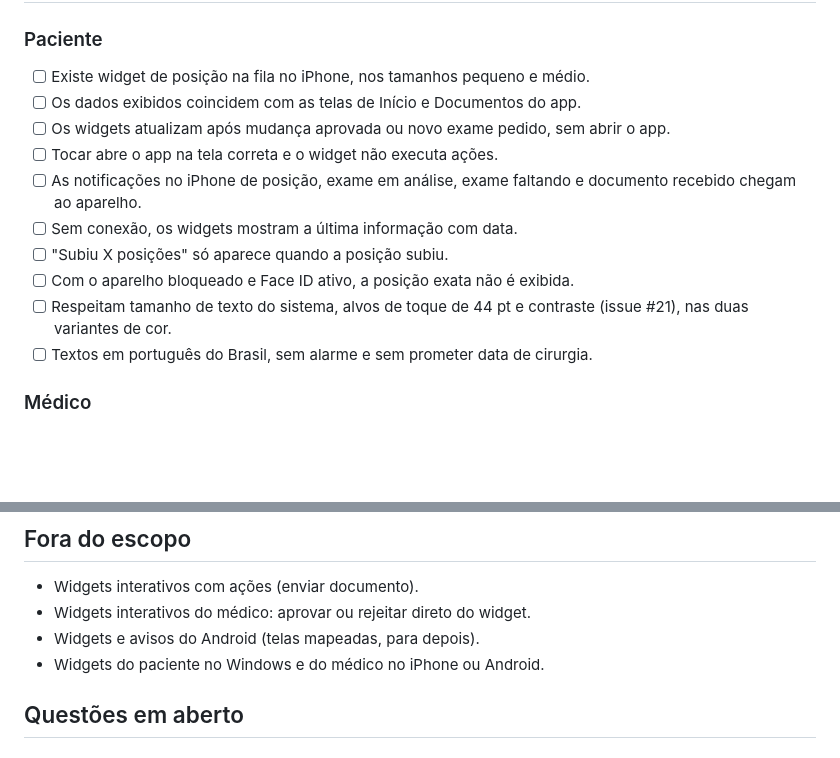
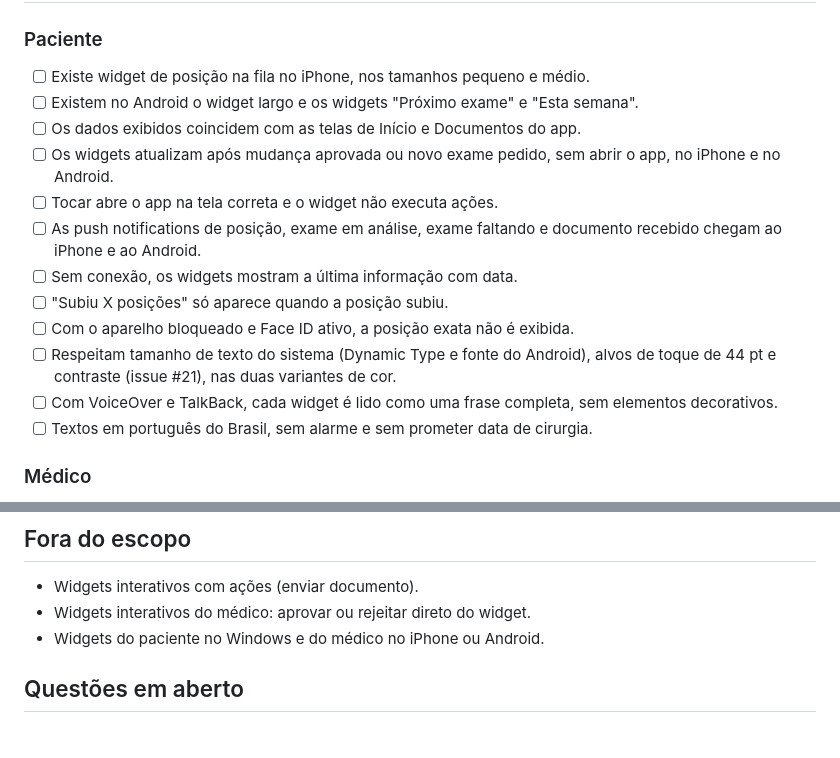
Before and after one commit to Hacktona-AGES-2026/SUSight, a Markdown page: specs/004-widgets/spec.md, 2 parts joined by grey strips. Drawn GitHub-style; blank space fills up the shorter version.

```diff
--- a/specs/004-widgets/spec.md
+++ b/specs/004-widgets/spec.md
@@ -88,14 +88,16 @@ Todos os nós foram lidos só pela estrutura (nomes e textos), sem captura de te
 ### Paciente
 
 - [ ] Existe widget de posição na fila no iPhone, nos tamanhos pequeno e médio.
+- [ ] Existem no Android o widget largo e os widgets "Próximo exame" e "Esta semana".
 - [ ] Os dados exibidos coincidem com as telas de Início e Documentos do app.
-- [ ] Os widgets atualizam após mudança aprovada ou novo exame pedido, sem abrir o app.
+- [ ] Os widgets atualizam após mudança aprovada ou novo exame pedido, sem abrir o app, no iPhone e no Android.
 - [ ] Tocar abre o app na tela correta e o widget não executa ações.
-- [ ] As notificações no iPhone de posição, exame em análise, exame faltando e documento recebido chegam ao aparelho.
+- [ ] As push notifications de posição, exame em análise, exame faltando e documento recebido chegam ao iPhone e ao Android.
 - [ ] Sem conexão, os widgets mostram a última informação com data.
 - [ ] "Subiu X posições" só aparece quando a posição subiu.
 - [ ] Com o aparelho bloqueado e Face ID ativo, a posição exata não é exibida.
-- [ ] Respeitam tamanho de texto do sistema, alvos de toque de 44 pt e contraste (issue #21), nas duas variantes de cor.
+- [ ] Respeitam tamanho de texto do sistema (Dynamic Type e fonte do Android), alvos de toque de 44 pt e contraste (issue #21), nas duas variantes de cor.
+- [ ] Com VoiceOver e TalkBack, cada widget é lido como uma frase completa, sem elementos decorativos.
 - [ ] Textos em português do Brasil, sem alarme e sem prometer data de cirurgia.
 
 ### Médico
@@ -113,7 +115,6 @@ Os testes vêm antes do código. Cada critério de aceite acima vira pelo menos
 
 - Widgets interativos com ações (enviar documento).
 - Widgets interativos do médico: aprovar ou rejeitar direto do widget.
-- Widgets e avisos do Android (telas mapeadas, para depois).
 - Widgets do paciente no Windows e do médico no iPhone ou Android.
 
 ## Questões em aberto
```
Also changed, not shown: other parts of specs/004-widgets/spec.md (+10 -10 lines).
